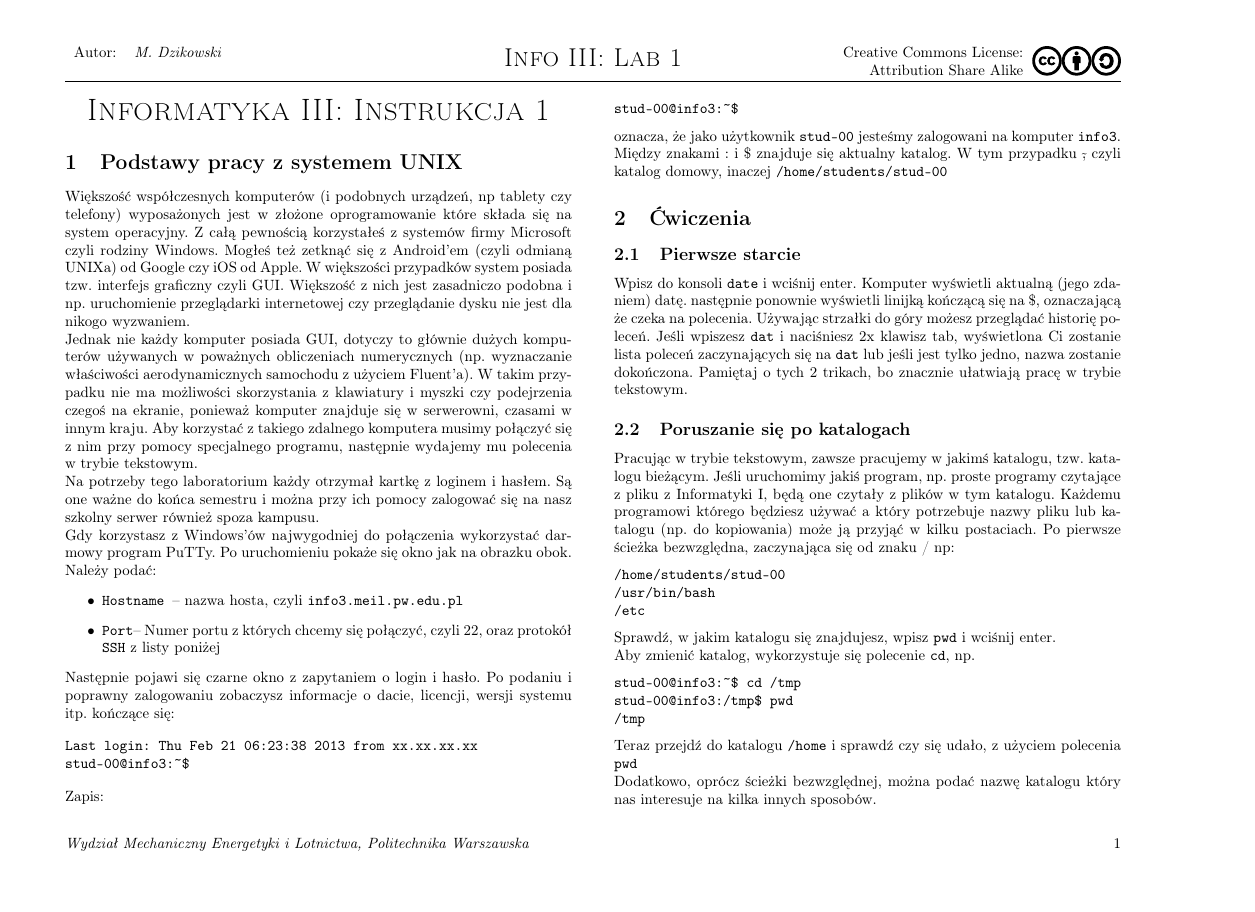
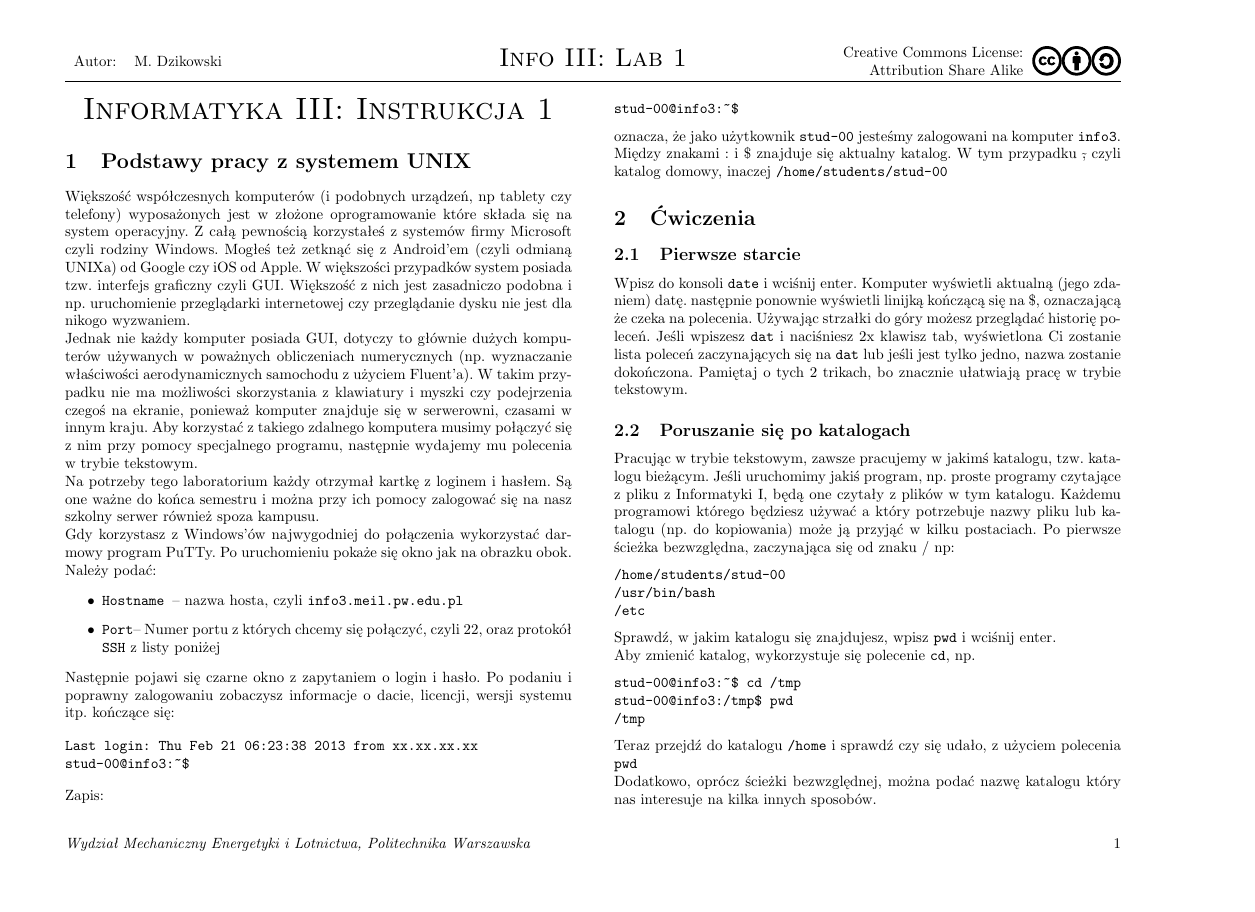
Before and after one commit to llaniewski/course_materials, a LaTeX document (info3/lab1/Info1Lab03.tex): page 1 of 4. Compiled offline with pdfLaTeX.

Commit message:
Changes to the common format

```diff
--- a/info3/lab1/Info1Lab03.tex
+++ b/info3/lab1/Info1Lab03.tex
@@ -1,48 +1,15 @@
-\documentclass[landscape]{article}
+\documentclass{instrukcja}
 \usepackage[polish]{babel}
-%\usepackage{amsmath}
-\usepackage{fancyhdr}
-%\usepackage{dsfont}
-\usepackage{graphicx}
 \usepackage[utf8]{inputenc}
-\usepackage[T1]{fontenc}
-\usepackage{multirow}
-%\usepackage{color}
-%\usepackage[usenames,dvipsnames,svgnames,table]{xcolor}
-%\usepackage{ulem}
-
-\setlength{\parindent}{0pt}
-\topmargin  -15mm
-\oddsidemargin  -10mm
-\textwidth  250mm
-\textheight 167mm
-\columnwidth 100mm
-\frenchspacing
-\sloppy
-\setlength{\columnsep}{10mm}
-\fancyhead{}
-\rhead{\begin{tabular}{r} Creative Commons License:\\ Attribution Share Alike\end{tabular}\raisebox{-0.3\height}{\includegraphics[height=0.7cm]{cc_cc_30}\includegraphics[height=0.7cm]{cc_by_30}\includegraphics[height=0.7cm]{cc_sa_30}}}
-\chead{\LARGE\sc Info III: Lab \labnumber}
-\lhead{\begin{tabular}{rl}Autor:&{\it\autorone}\\{\it\autortwo}&\end{tabular}}
-\rfoot{\thepage}
-\cfoot{}
-\lfoot{\it Wydział Mechaniczny Energetyki i Lotnictwa, Politechnika Warszawska}
-\twocolumn
-\pagestyle{fancy}
-\newcommand{\red}{\color{Red}}
-\newcommand{\green}{\color{Green}}
-\newcommand{\blue}{\color{Blue}}
-\newcommand{\newtitle}{{\huge\begin{center}{\sc Informatyka III: Instrukcja \labnumber}\\{\it\mytitle}\end{center}}}
-
-%%%%%%%%%%%%%%%%%%%%%%%%%%%%%%%%%%%%%%%%%%%%%%%%%%%
-
-\newcommand{\autorone}{M. Dzikowski}
-\newcommand{\autortwo}{}
-\newcommand{\mytitle}{}
-\newcommand{\labnumber}{1}
+\usepackage[OT4]{fontenc}
 
 \begin{document}
-\newtitle
+
+\materialnumber{1}
+\course[Info III]{Informatyka III}
+\material[Lab 1]{Instrukcja 1}
+\author{M. Dzikowski}
+\materialtitle
 
 \section{Podstawy pracy z systemem UNIX}
 
```
Also changed, not shown: info3/lab2/zdjecia.tex (+7 -34 lines), 1 other file.
